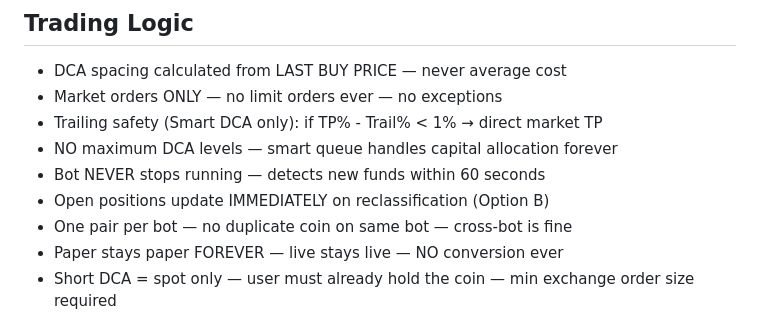
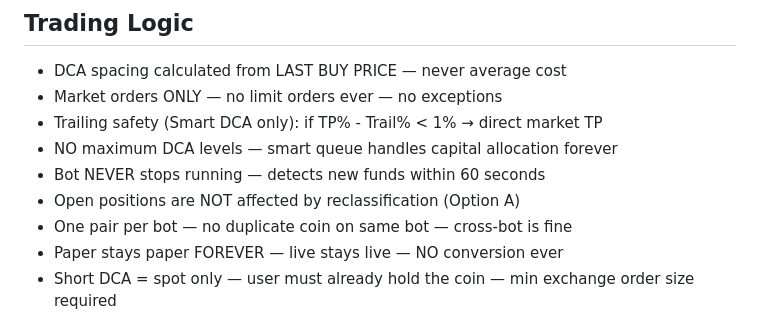
Before and after one commit to baderbalubaid/Averion, a Markdown page: docs/13_LOCKED_DECISIONS.md, the part around the change. Drawn GitHub-style.

```diff
--- a/docs/13_LOCKED_DECISIONS.md
+++ b/docs/13_LOCKED_DECISIONS.md
@@ -11,7 +11,7 @@
 - Trailing safety (Smart DCA only): if TP% - Trail% < 1% → direct market TP
 - NO maximum DCA levels — smart queue handles capital allocation forever
 - Bot NEVER stops running — detects new funds within 60 seconds
-- Open positions update IMMEDIATELY on reclassification (Option B)
+- Open positions are NOT affected by reclassification (Option A)
 - One pair per bot — no duplicate coin on same bot — cross-bot is fine
 - Paper stays paper FOREVER — live stays live — NO conversion ever
 - Short DCA = spot only — user must already hold the coin — min exchange order size required
```
Also changed, not shown: docs/00_START_HERE.md (+1 -1 lines).
